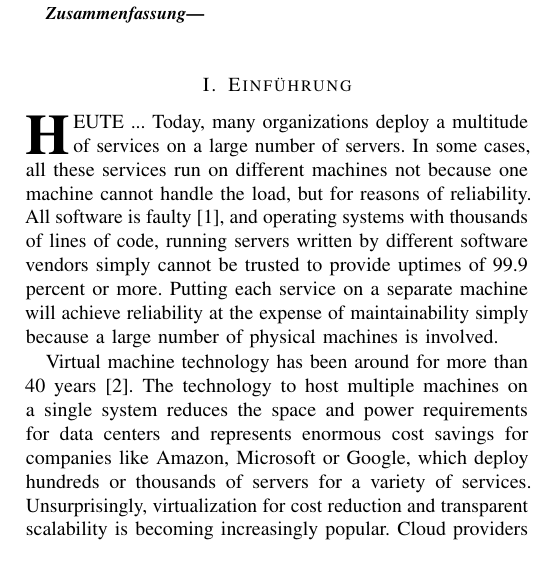
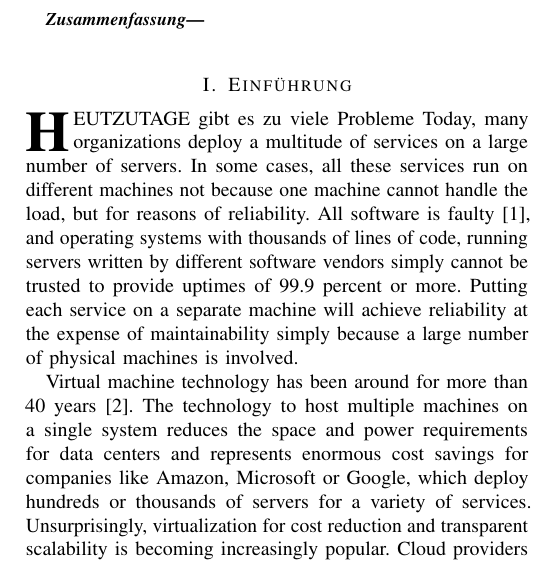
Before and after one commit to timfel/cloudpaper, a LaTeX paper (FelgentreffPape_2010_Live-MigrationInVirtuellenUmgebungen.tex): part of one column of page 1 of 2, cut so that both start at the same text. Compiled offline with pdfLaTeX.

Commit message:
removed unneded
inital drop cap

```diff
--- a/FelgentreffPape_2010_Live-MigrationInVirtuellenUmgebungen.tex
+++ b/FelgentreffPape_2010_Live-MigrationInVirtuellenUmgebungen.tex
@@ -77,7 +77,7 @@
 
 \section{Einführung}
 \label{sec:einfuehrung}
-\IEEEPARstart{H}{eute} ...
+\IEEEPARstart{H}{eutzutage} gibt es zu viele Probleme
 Today, many organizations deploy a multitude of services on a large
 number of servers. In some cases, all these services run on different
 machines not because one machine cannot handle the load, but for
```
